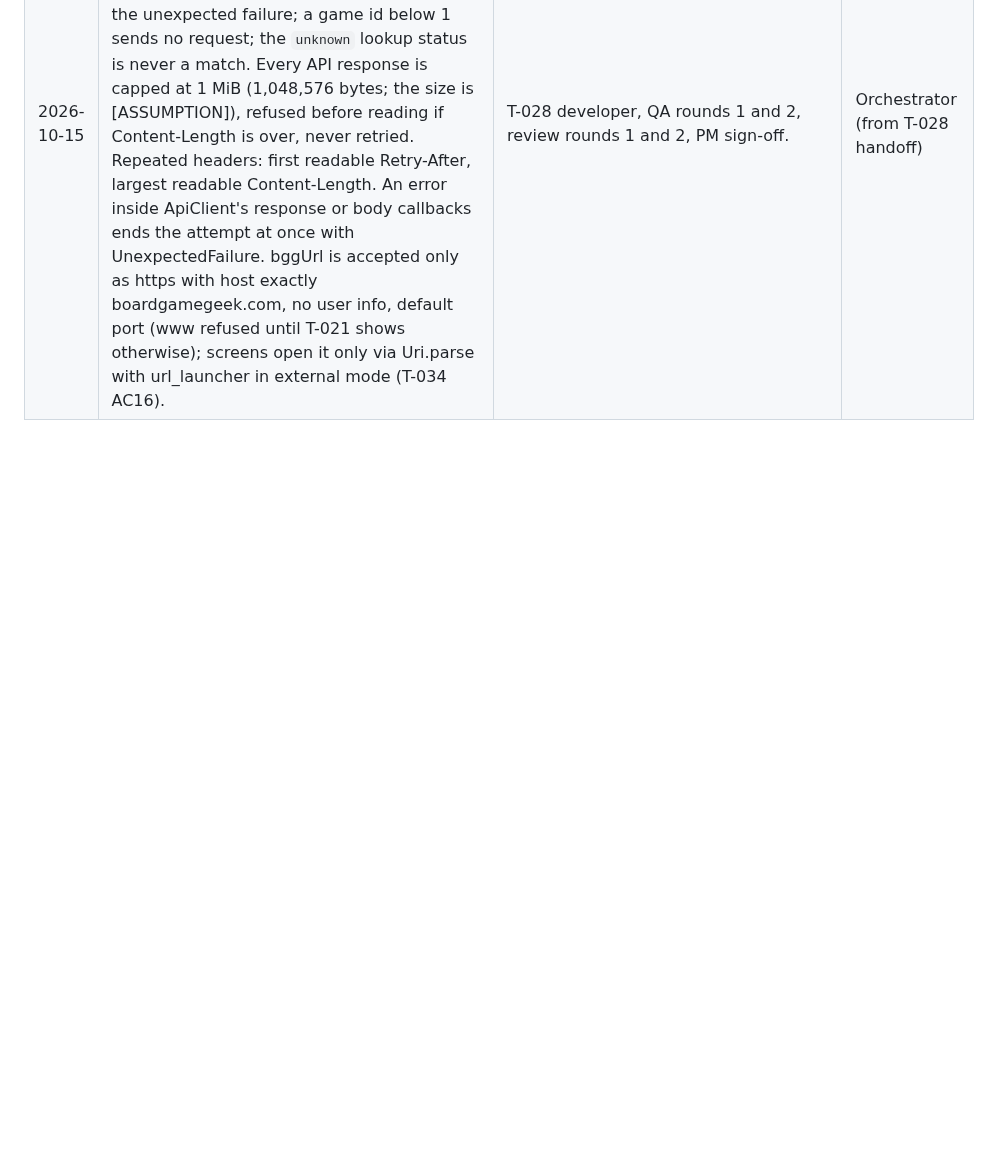
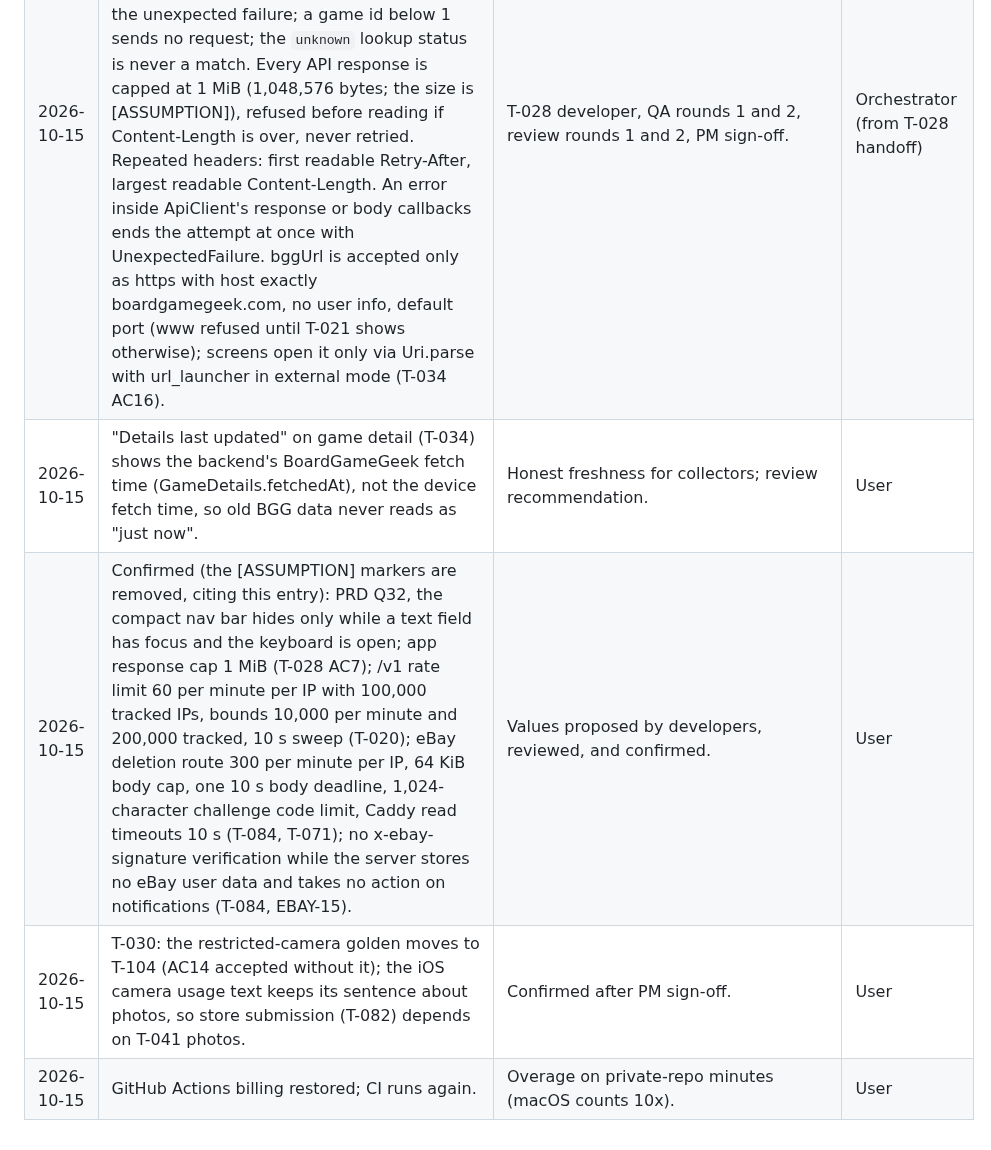
Before and after one commit to bartbasi/boardgame, a Markdown page: docs/decisions.md, the part around the change. Rendered like a GitHub page; blank space fills up the shorter version.

Commit message:
Record user confirmations of 2026-10-15
Co-Authored-By: Claude Opus 5.5 <noreply@anthropic.com>

```diff
--- a/docs/decisions.md
+++ b/docs/decisions.md
@@ -78,3 +78,7 @@ One entry per decision. Newest at the bottom. The orchestrator writes this file;
 | 2026-10-15 | T-020 rate limiting: only /v1 is limited, and the limiter is the first /v1 guard (T-066 attestation goes after it); /health is never limited. Fixed one-minute window per client starting at its first request, 60 requests per minute [ASSUMPTION]; expired entries cleared every 10 s [ASSUMPTION]; when the table is full (100,000 tracked [ASSUMPTION]), the oldest entry is evicted. Setting bounds 10,000 per minute and 200,000 tracked [ASSUMPTION]. IPv4 is limited per address and IPv6 per /64 (a /48 or /56 holder can rotate many /64 keys; accepted for v1). X-Forwarded-For is trusted only when the socket peer exactly matches TRUSTED_PROXY_ADDRESSES, and only its last entry is used. Caddy is pinned to 10.213.7.10 on 10.213.7.0/24 with ip_range 10.213.7.128/25 [ASSUMPTION until checked on the VM in T-071]. | T-020 developer, QA, review rounds 1 and 2, PM sign-off. | Orchestrator (from T-020 handoff) |
 | 2026-10-15 | describeError log redaction (replaces the T-008 rule that kept URL paths): a URL is taken from scheme:// to the next whitespace; user info is always redacted; the host is kept only if it is a plain name or bracketed IPv6 with optional port, else redacted; everything after the host becomes /<redacted>, ?<redacted>, or #<redacted>; a prose query is redacted to the next whitespace. ArgumentError, RangeError, and IndexError log only name and message, never the value. Scheme-less forms and bare /v1/ paths are added in T-022 AC12. | T-020 QA B1, B2 and review R1-M1: earlier rules leaked path values. | Orchestrator (from T-020 handoff) |
 | 2026-10-15 | T-028 app data rules: shared game entities and GamesRemoteDataSource live in features/game_detail; domain models use freezed with no JSON code; api_contract is imported only in data layers (architecture test). A lookup answer for a different barcode, or details for a different game id, is the unexpected failure; a game id below 1 sends no request; the `unknown` lookup status is never a match. Every API response is capped at 1 MiB (1,048,576 bytes; the size is [ASSUMPTION]), refused before reading if Content-Length is over, never retried. Repeated headers: first readable Retry-After, largest readable Content-Length. An error inside ApiClient's response or body callbacks ends the attempt at once with UnexpectedFailure. bggUrl is accepted only as https with host exactly boardgamegeek.com, no user info, default port (www refused until T-021 shows otherwise); screens open it only via Uri.parse with url_launcher in external mode (T-034 AC16). | T-028 developer, QA rounds 1 and 2, review rounds 1 and 2, PM sign-off. | Orchestrator (from T-028 handoff) |
+| 2026-10-15 | "Details last updated" on game detail (T-034) shows the backend's BoardGameGeek fetch time (GameDetails.fetchedAt), not the device fetch time, so old BGG data never reads as "just now". | Honest freshness for collectors; review recommendation. | User |
+| 2026-10-15 | Confirmed (the [ASSUMPTION] markers are removed, citing this entry): PRD Q32, the compact nav bar hides only while a text field has focus and the keyboard is open; app response cap 1 MiB (T-028 AC7); /v1 rate limit 60 per minute per IP with 100,000 tracked IPs, bounds 10,000 per minute and 200,000 tracked, 10 s sweep (T-020); eBay deletion route 300 per minute per IP, 64 KiB body cap, one 10 s body deadline, 1,024-character challenge code limit, Caddy read timeouts 10 s (T-084, T-071); no x-ebay-signature verification while the server stores no eBay user data and takes no action on notifications (T-084, EBAY-15). | Values proposed by developers, reviewed, and confirmed. | User |
+| 2026-10-15 | T-030: the restricted-camera golden moves to T-104 (AC14 accepted without it); the iOS camera usage text keeps its sentence about photos, so store submission (T-082) depends on T-041 photos. | Confirmed after PM sign-off. | User |
+| 2026-10-15 | GitHub Actions billing restored; CI runs again. | Overage on private-repo minutes (macOS counts 10x). | User |
```
